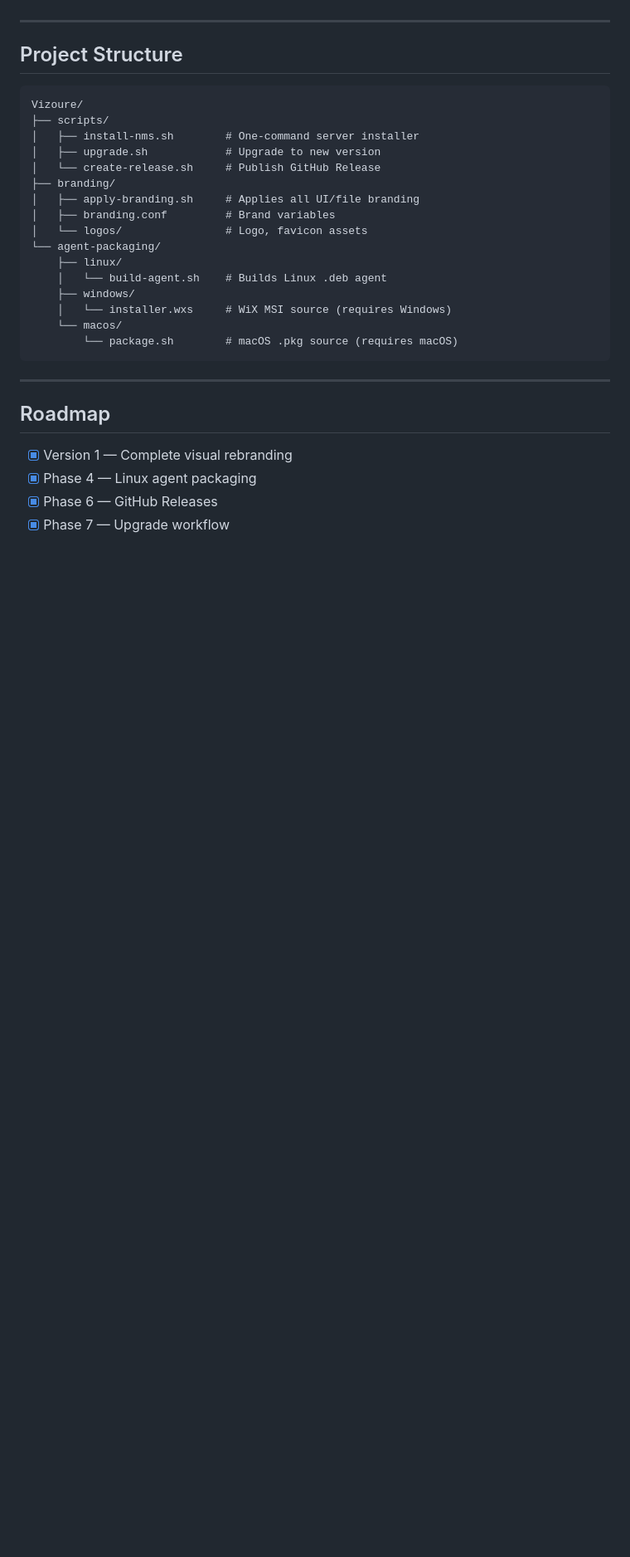
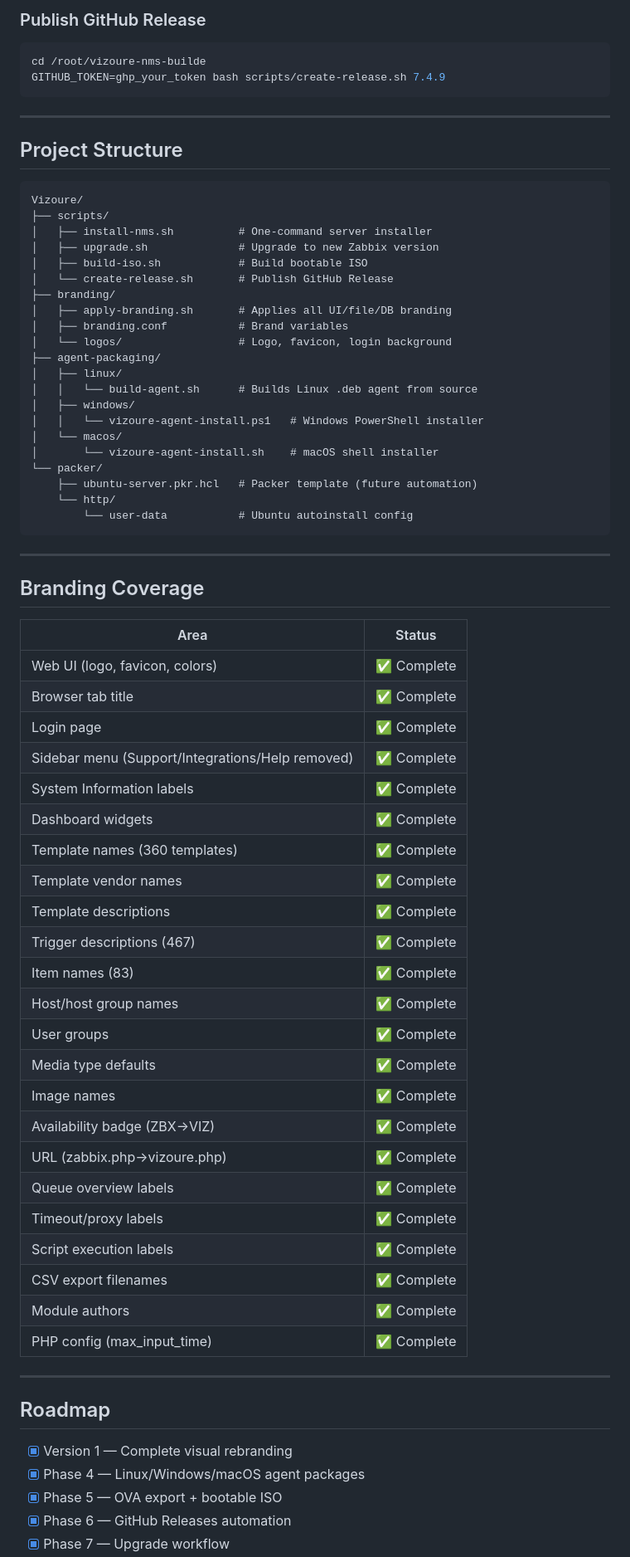
Before and after one commit to sadiqawan/Vizoure, a Markdown page: README.md, the part around one of its changes. Shown at 83% size. Rendered like a GitHub page; blank space fills up the shorter version.

````diff
--- a/README.md
+++ b/README.md
@@ -107,3 +180,9 @@ This builds the Linux agent `.deb`, packages all artifacts, and publishes to Git
+### Publish GitHub Release
+
+```bash
+cd /root/vizoure-nms-builde
+GITHUB_TOKEN=ghp_your_token bash scripts/create-release.sh 7.4.9
+```
 
 ---
 
@@ -112,27 +191,63 @@ This builds the Linux agent `.deb`, packages all artifacts, and publishes to Git
 ```
 Vizoure/
 ├── scripts/
-│   ├── install-nms.sh        # One-command server installer
-│   ├── upgrade.sh            # Upgrade to new version
-│   └── create-release.sh     # Publish GitHub Release
+│   ├── install-nms.sh          # One-command server installer
+│   ├── upgrade.sh              # Upgrade to new Zabbix version
+│   ├── build-iso.sh            # Build bootable ISO
+│   └── create-release.sh       # Publish GitHub Release
 ├── branding/
-│   ├── apply-branding.sh     # Applies all UI/file branding
-│   ├── branding.conf         # Brand variables
-│   └── logos/                # Logo, favicon assets
-└── agent-packaging/
-    ├── linux/
-    │   └── build-agent.sh    # Builds Linux .deb agent
-    ├── windows/
-    │   └── installer.wxs     # WiX MSI source (requires Windows)
-    └── macos/
-        └── package.sh        # macOS .pkg source (requires macOS)
+│   ├── apply-branding.sh       # Applies all UI/file/DB branding
+│   ├── branding.conf           # Brand variables
+│   └── logos/                  # Logo, favicon, login background
+├── agent-packaging/
+│   ├── linux/
+│   │   └── build-agent.sh      # Builds Linux .deb agent from source
+│   ├── windows/
+│   │   └── vizoure-agent-install.ps1   # Windows PowerShell installer
+│   └── macos/
+│       └── vizoure-agent-install.sh    # macOS shell installer
+└── packer/
+    ├── ubuntu-server.pkr.hcl   # Packer template (future automation)
+    └── http/
+        └── user-data           # Ubuntu autoinstall config
 ```
+
+---
+
+## Branding Coverage
+
+| Area | Status |
+|---|---|
+| Web UI (logo, favicon, colors) | ✅ Complete |
+| Browser tab title | ✅ Complete |
+| Login page | ✅ Complete |
+| Sidebar menu (Support/Integrations/Help removed) | ✅ Complete |
+| System Information labels | ✅ Complete |
+| Dashboard widgets | ✅ Complete |
+| Template names (360 templates) | ✅ Complete |
+| Template vendor names | ✅ Complete |
+| Template descriptions | ✅ Complete |
+| Trigger descriptions (467) | ✅ Complete |
+| Item names (83) | ✅ Complete |
+| Host/host group names | ✅ Complete |
+| User groups | ✅ Complete |
+| Media type defaults | ✅ Complete |
+| Image names | ✅ Complete |
+| Availability badge (ZBX→VIZ) | ✅ Complete |
+| URL (zabbix.php→vizoure.php) | ✅ Complete |
+| Queue overview labels | ✅ Complete |
+| Timeout/proxy labels | ✅ Complete |
+| Script execution labels | ✅ Complete |
+| CSV export filenames | ✅ Complete |
+| Module authors | ✅ Complete |
+| PHP config (max_input_time) | ✅ Complete |
 
 ---
 
 ## Roadmap
 
 - [x] Version 1 — Complete visual rebranding
-- [x] Phase 4 — Linux agent packaging
-- [x] Phase 6 — GitHub Releases
+- [x] Phase 4 — Linux/Windows/macOS agent packages
+- [x] Phase 5 — OVA export + bootable ISO
+- [x] Phase 6 — GitHub Releases automation
 - [x] Phase 7 — Upgrade workflow
````
Also changed, not shown: other parts of README.md (+128 -52 lines).
